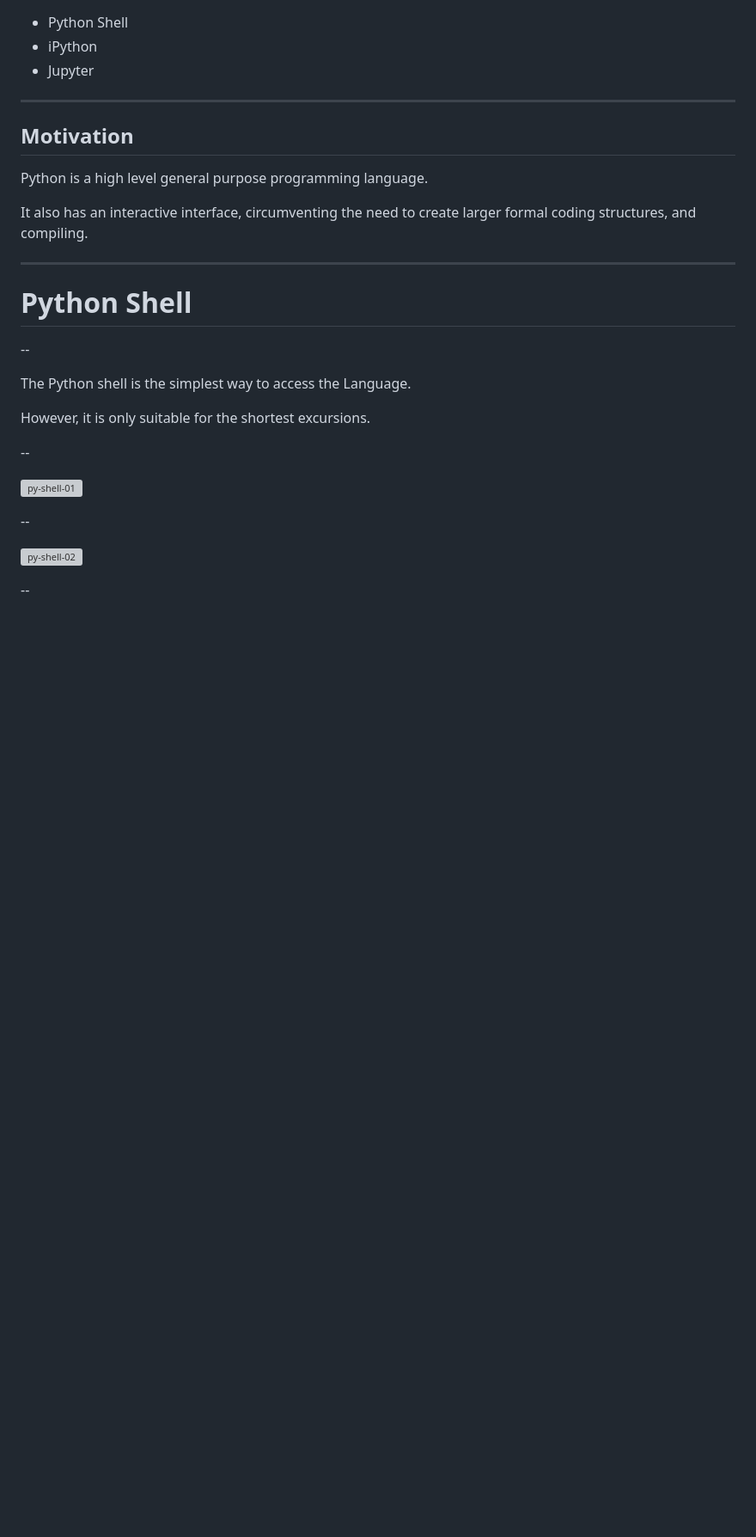
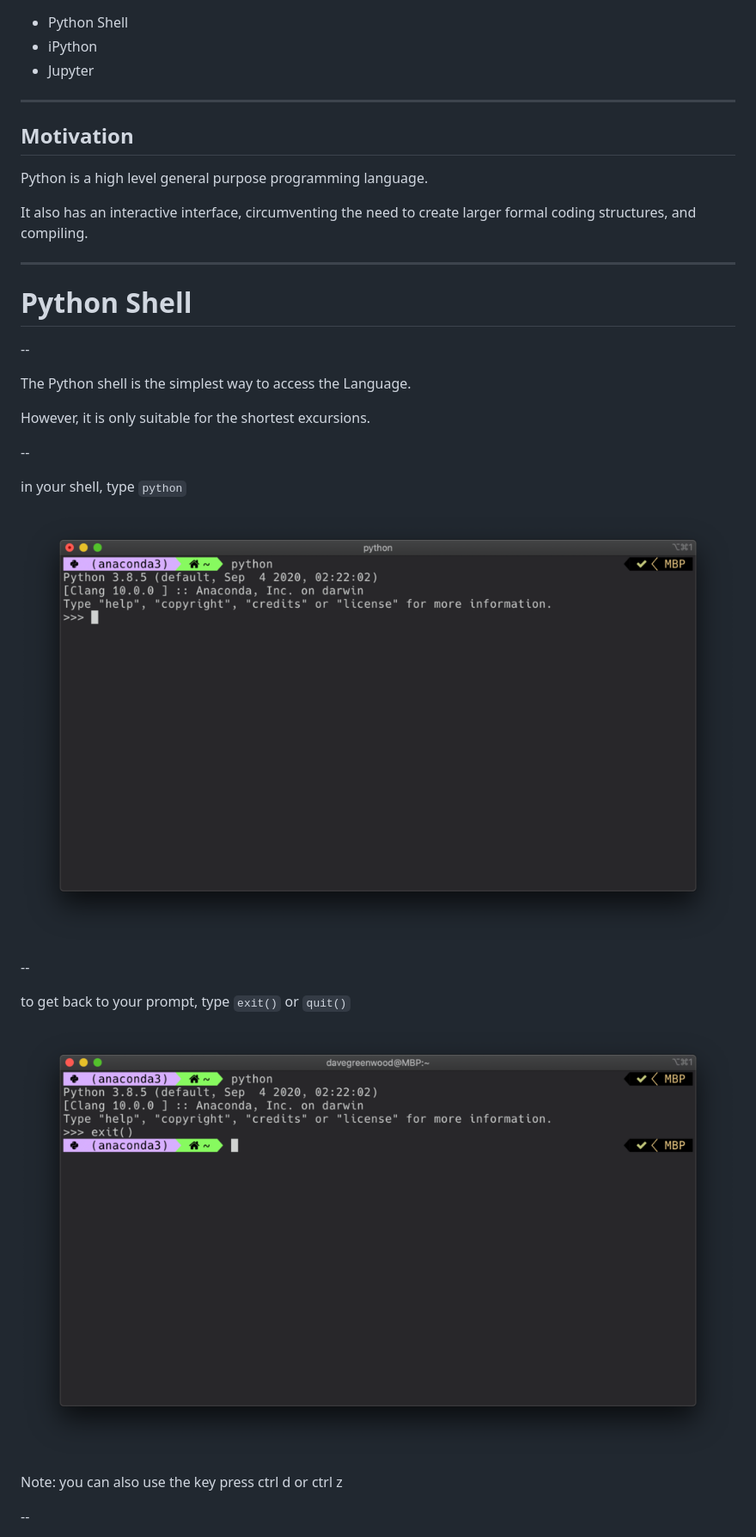
Before and after one commit to uea-teaching/python-introduction, a Markdown page: lectures/interactive-python/interactive.md, the part around the change printed below. Shown: that part at 86% size. Drawn GitHub-style; pictures changed too: lectures/assets/img/py-shell-exit.png (added), lectures/assets/img/py-shell-start.png (added); blank space fills up the shorter version; grey boxes are pictures that could not be loaded.

```diff
--- a/lectures/interactive-python/interactive.md
+++ b/lectures/interactive-python/interactive.md
@@ -47,11 +47,17 @@ However, it is only suitable for the shortest excursions.
 
 --
 
-![py-shell-01](../assets/img/py-shell-01.png)
+in your shell, type `python`
+
+![py-shell-start](../assets/img/py-shell-start.png)
 
 --
 
-![py-shell-02](../assets/img/py-shell-02.png)
+to get back to your prompt, type `exit()` or `quit()`
+
+![py-shell-exit](../assets/img/py-shell-exit.png)
+
+Note: you can also use the key press ctrl d or ctrl z
 
 --
 
```
Also changed, not shown: other parts of lectures/interactive-python/interactive.md (+22 -0 lines), lectures/assets/img/py-shell-alt-prompt.png (added), lectures/assets/img/py-shell-help.png (added), lectures/assets/img/py-shell-simple.png (added), 1 other file.
